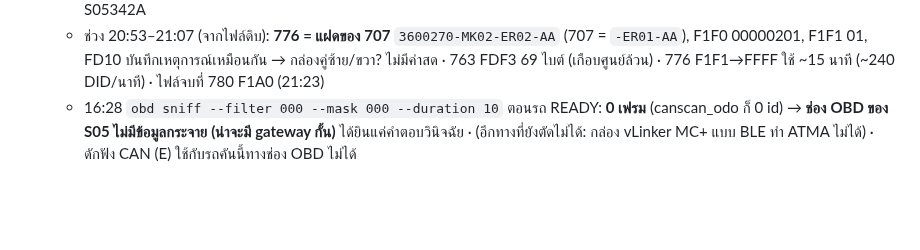
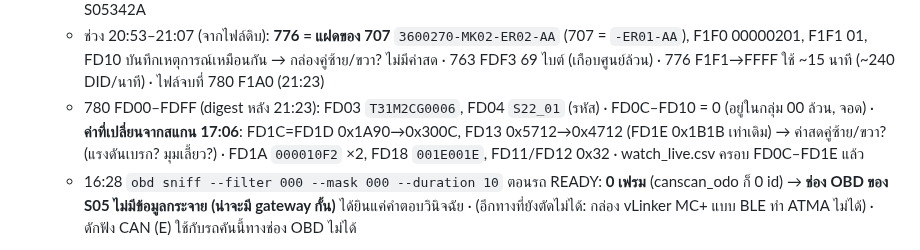
Before and after one commit to naruenatthi-ship-it/OBD, a Markdown page: docs/RESULTS.md, the part around the change. Drawn GitHub-style; blank space fills up the shorter version.

Commit message:
RESULTS: 780 FD1C/FD1D and FD13 change between reads
Co-Authored-By: Claude Opus 5.5 <noreply@anthropic.com>
Claude-Session: https://claude.ai/code/session_01L9K1eMaNwXS4rhkcZHvZkm

```diff
--- a/docs/RESULTS.md
+++ b/docs/RESULTS.md
@@ -154,6 +154,9 @@
   - ช่วง 20:53–21:07 (จากไฟล์ดิบ): **776 = แฝดของ 707** `3600270-MK02-ER02-AA` (707 = `-ER01-AA`), F1F0 00000201,
     F1F1 01, FD10 บันทึกเหตุการณ์เหมือนกัน → กล่องคู่ซ้าย/ขวา? ไม่มีค่าสด · 763 FDF3 69 ไบต์ (เกือบศูนย์ล้วน)
     · 776 F1F1→FFFF ใช้ ~15 นาที (~240 DID/นาที) · ไฟล์จบที่ 780 F1A0 (21:23)
+  - 780 FD00–FDFF (digest หลัง 21:23): FD03 `T31M2CG0006`, FD04 `S22_01` (รหัส) · FD0C–FD10 = 0 (อยู่ในกลุ่ม 00 ล้วน, จอด)
+    · **ค่าที่เปลี่ยนจากสแกน 17:06**: FD1C=FD1D 0x1A90→0x300C, FD13 0x5712→0x4712 (FD1E 0x1B1B เท่าเดิม) → ค่าสดคู่ซ้าย/ขวา?
+      (แรงดันเบรก? มุมเลี้ยว?) · FD1A `000010F2` ×2, FD18 `001E001E`, FD11/FD12 0x32 · watch_live.csv ครอบ FD0C–FD1E แล้ว
   - 16:28 `obd sniff --filter 000 --mask 000 --duration 10` ตอนรถ READY: **0 เฟรม** (canscan_odo ก็ 0 id)
     → **ช่อง OBD ของ S05 ไม่มีข้อมูลกระจาย (น่าจะมี gateway กั้น)** ได้ยินแค่คำตอบวินิจฉัย
     · (อีกทางที่ยังตัดไม่ได้: กล่อง vLinker MC+ แบบ BLE ทำ ATMA ไม่ได้) · ดักฟัง CAN (E) ใช้กับรถคันนี้ทางช่อง OBD ไม่ได้
```
